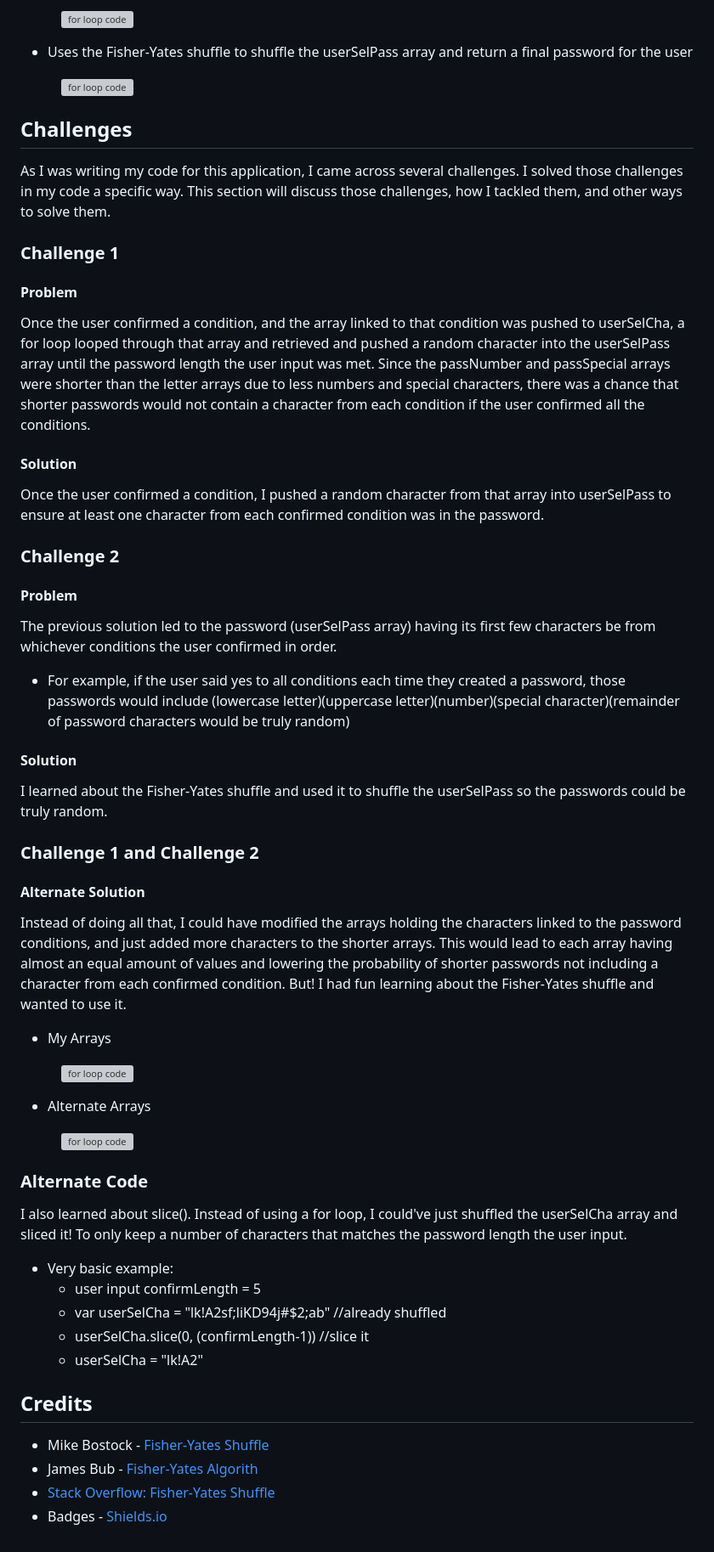
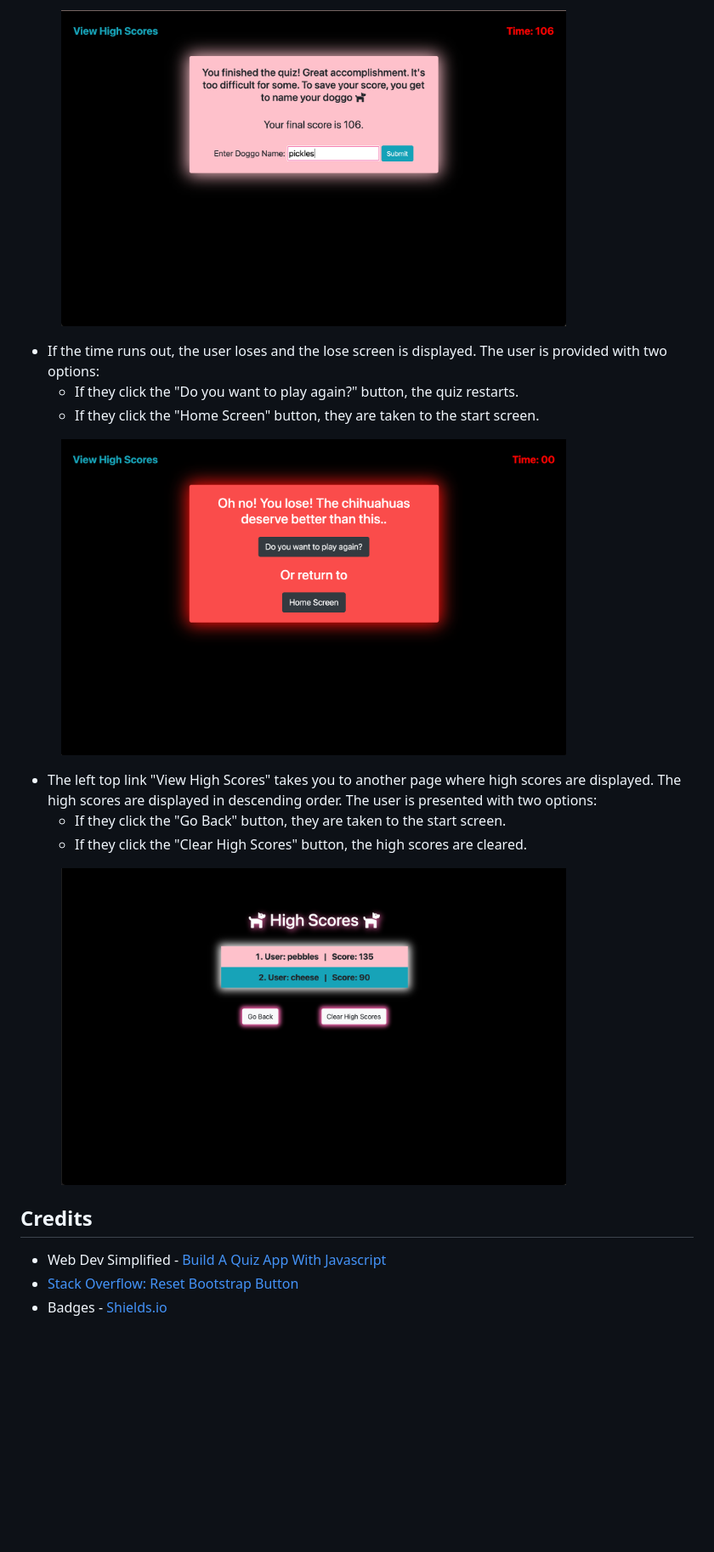
Before and after one commit to jessoliva/chihuahua-quiz, a Markdown page: README.md, the part around one of its changes. Shown at 85% size. Rendered like a GitHub page; pictures changed too: assets/images/4score.jpeg, assets/images/5lose.jpeg, assets/images/6scores.jpeg; blank space fills up the shorter version; grey boxes are pictures that could not be loaded.

```diff
--- a/README.md
+++ b/README.md
@@ -80,58 +74,23 @@ To build this application, I wrote code that overall does the following:
 <p align="left" width="100%">
-&emsp;&emsp;&emsp;<img src="assets/images/for-loop.png" alt="for loop code" width="75%" align="top">
+&emsp;&emsp;&emsp;<img src="assets/images/4score.jpeg" alt="enter score screen" width="75%" align="top">
 </p>
 
-- Uses the Fisher-Yates shuffle to shuffle the userSelPass array and return a final password for the user
+- If the time runs out, the user loses and the lose screen is displayed. The user is provided with two options:
+    - If they click the "Do you want to play again?" button, the quiz restarts.
+    - If they click the "Home Screen" button, they are taken to the start screen.
 
 <p align="left" width="100%">
-&emsp;&emsp;&emsp;<img src="assets/images/shuffle.png" alt="for loop code" width="60%" align="top">
+&emsp;&emsp;&emsp;<img src="assets/images/5lose.jpeg" alt="lose screen" width="75%" align="top">
 </p>
 
-## Challenges
-
-As I was writing my code for this application, I came across several challenges. I solved those challenges in my code a specific way. This section will discuss those challenges, how I tackled them, and other ways to solve them.
-
-### Challenge 1
-#### Problem
-Once the user confirmed a condition, and the array linked to that condition was pushed to userSelCha, a for loop looped through that array and retrieved and pushed a random character into the userSelPass array until the password length the user input was met.
-Since the passNumber and passSpecial arrays were shorter than the letter arrays due to less numbers and special characters, there was a chance that shorter passwords would not contain a character from each condition if the user confirmed all the conditions.
-
-#### Solution
-Once the user confirmed a condition, I pushed a random character from that array into userSelPass to ensure at least one character from each confirmed condition was in the password.
-
-### Challenge 2
-#### Problem
-The previous solution led to the password (userSelPass array) having its first few characters be from whichever conditions the user confirmed in order.
-- For example, if the user said yes to all conditions each time they created a password, those passwords would include (lowercase letter)(uppercase letter)(number)(special character)(remainder of password characters would be truly random)
-
-#### Solution
-I learned about the Fisher-Yates shuffle and used it to shuffle the userSelPass so the passwords could be truly random.
-
-### Challenge 1 and Challenge 2
-#### Alternate Solution
-Instead of doing all that, I could have modified the arrays holding the characters linked to the password conditions, and just added more characters to the shorter arrays. This would lead to each array having almost an equal amount of values and lowering the probability of shorter passwords not including a character from each confirmed condition.
-But! I had fun learning about the Fisher-Yates shuffle and wanted to use it.
-
-- My Arrays
+- The left top link "View High Scores" takes you to another page where high scores are displayed. The high scores are displayed in descending order. The user is presented with two options:
+    - If they click the "Go Back" button, they are taken to the start screen.
+    - If they click the "Clear High Scores" button, the high scores are cleared.
 <p align="left" width="100%">
-&emsp;&emsp;&emsp;<img src="assets/images/array1.png" alt="for loop code" width="40%" align="top">
+&emsp;&emsp;&emsp;<img src="assets/images/6scores.jpeg" alt="enter score screen" width="75%" align="top">
 </p>
 
-- Alternate Arrays
-<p align="left" width="100%">
-&emsp;&emsp;&emsp;<img src="assets/images/array2.png" alt="for loop code" width="40%" align="top">
-</p>
-
-### Alternate Code
-I also learned about slice(). Instead of using a for loop, I could've just shuffled the userSelCha array and sliced it! To only keep a number of characters that matches the password length the user input. <br />
-- Very basic example: <br />
-    - user input confirmLength = 5 <br />
-    - var userSelCha = "lk!A2sf;liKD94j#$2;ab" //already shuffled <br />
-    - userSelCha.slice(0, (confirmLength-1)) //slice it <br />
-    - userSelCha = "lk!A2"
-
 ## Credits
-- Mike Bostock - [Fisher-Yates Shuffle](https://bost.ocks.org/mike/shuffle/)
-- James Bub - [Fisher-Yates Algorith](https://dev.to/codebubb/how-to-shuffle-an-array-in-javascript-2ikj)
-- [Stack Overflow: Fisher-Yates Shuffle](https://stackoverflow.com/questions/2450954/how-to-randomize-shuffle-a-javascript-array)
+- Web Dev Simplified - [Build A Quiz App With Javascript](https://www.youtube.com/watch?v=riDzcEQbX6k)
+- [Stack Overflow: Reset Bootstrap Button](https://stackoverflow.com/questions/63359425/reset-bootstrap-button-to-the-normal-styles-after-clicking)
 - Badges - [Shields.io](https://shields.io/)
```
Also changed, not shown: other parts of README.md (+16 -22 lines), assets/images/1start.jpeg, assets/images/2ques.jpeg, assets/images/3ques.jpeg, 3 other files.
